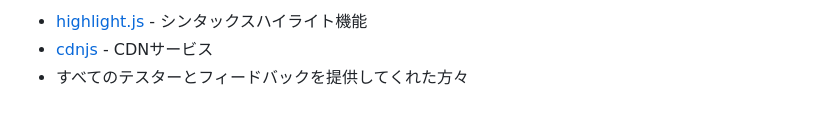
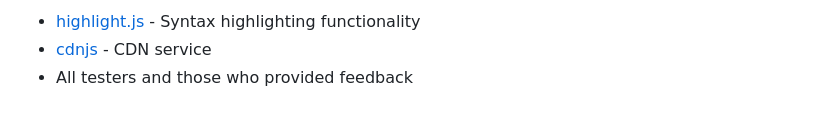
Before and after one commit to ResearchFiles56/MyLideCode, a Markdown page: README.md, the part around one of its changes. GitHub-like rendering.

```diff
--- a/README.md
+++ b/README.md
@@ -146,4 +142,4 @@ MyLifeCode/
 
-- [highlight.js](https://highlightjs.org/) - シンタックスハイライト機能
-- [cdnjs](https://cdnjs.com/) - CDNサービス
-- すべてのテスターとフィードバックを提供してくれた方々
+- [highlight.js](https://highlightjs.org/) - Syntax highlighting functionality
+- [cdnjs](https://cdnjs.com/) - CDN service
+- All testers and those who provided feedback
```
Also changed, not shown: other parts of README.md (+87 -91 lines).
